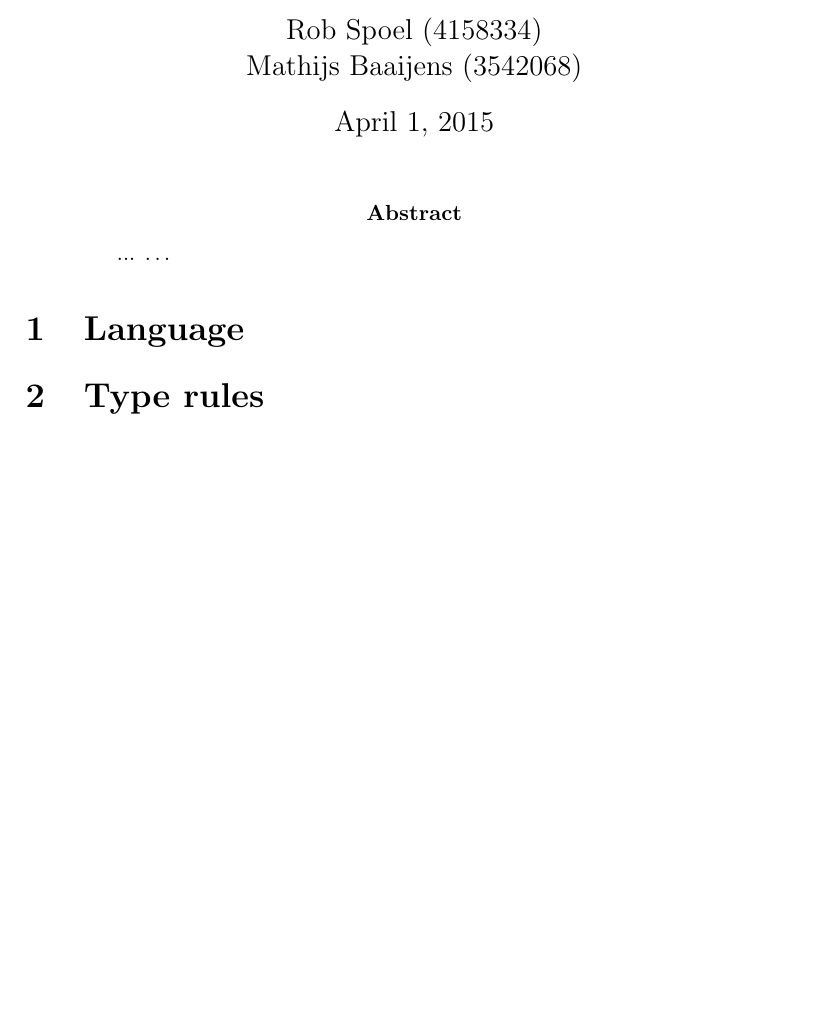
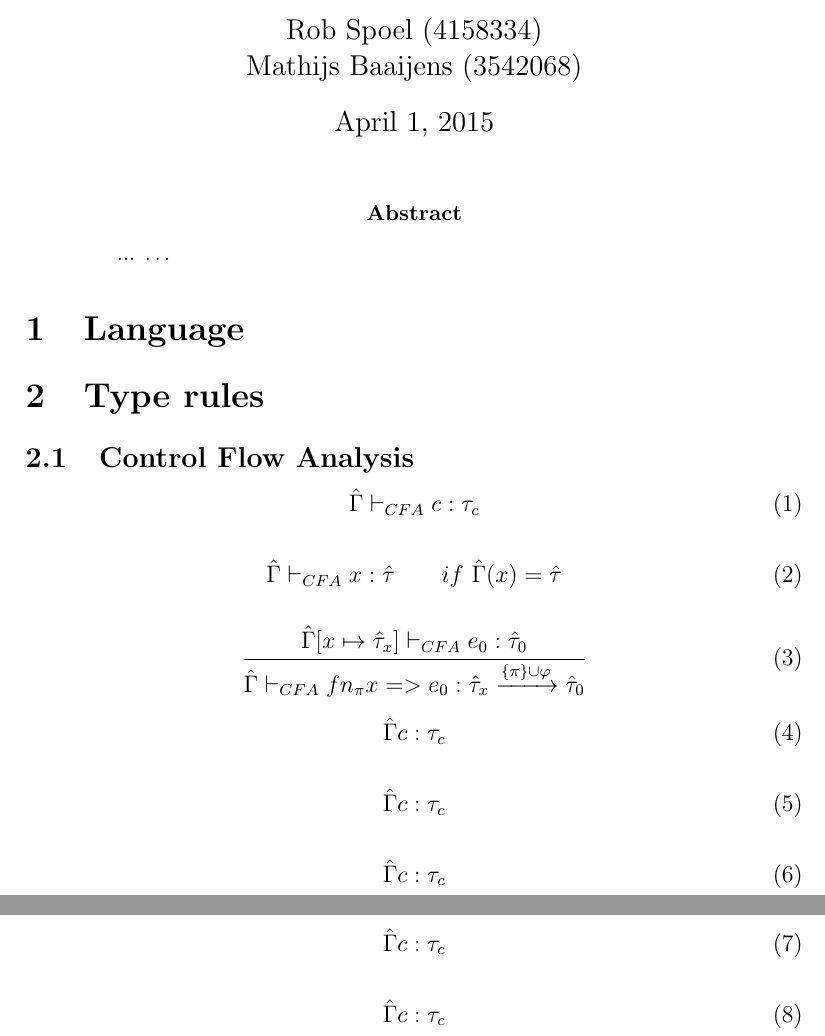
Before and after one commit to robrene/uu-apa-ass2, a LaTeX paper (report.tex): part of the page before the commit and two parts of pages 1 and 2 of 2 after it, the two joined at a grey line, cut so that both start at the same text, the shorter picture padded with empty space. Compiled offline with pdfLaTeX.

Commit message:
First 3 control flow rules.

```diff
--- a/report.tex
+++ b/report.tex
@@ -6,6 +6,8 @@
 \date{\today}
 
 \documentclass[12pt]{article}
+\usepackage{showlabels}
+\usepackage{amsmath}
 
 \begin{document}
 \maketitle
@@ -17,4 +19,46 @@
 \section{Language}
 \section{Type rules}
 
+\subsection{Control Flow Analysis}
+
+\begin{equation}
+\label{con}
+\hat{\Gamma} \vdash_{CFA} c : \tau_{c}
+\end{equation}
+
+\begin{equation}
+\label{var}
+\hat{\Gamma} \vdash_{CFA} x : \hat{\tau} \qquad if \ \hat{\Gamma}(x) = \hat{\tau}
+\end{equation}
+
+\begin{equation}
+\label{fn}
+\frac{\hat{\Gamma}[x \mapsto \hat{\tau}_{x}]\vdash_{CFA}e_{0}:\hat{\tau}_{0}}{\hat{\Gamma}\vdash_{CFA}fn_{\pi}x=>e_{0}:\hat{\tau}_{x}\xrightarrow{\{\pi\}\cup\varphi}\hat{\tau}_{0}}
+\end{equation}
+
+\begin{equation}
+\label{fun}
+\hat{\Gamma} c : \tau_{c}
+\end{equation}
+
+\begin{equation}
+\label{app}
+\hat{\Gamma} c : \tau_{c}
+\end{equation}
+
+\begin{equation}
+\label{if}
+\hat{\Gamma} c : \tau_{c}
+\end{equation}
+
+\begin{equation}
+\label{let}
+\hat{\Gamma} c : \tau_{c}
+\end{equation}
+
+\begin{equation}
+\label{op}
+\hat{\Gamma} c : \tau_{c}
+\end{equation}
+
 \end{document}
```
